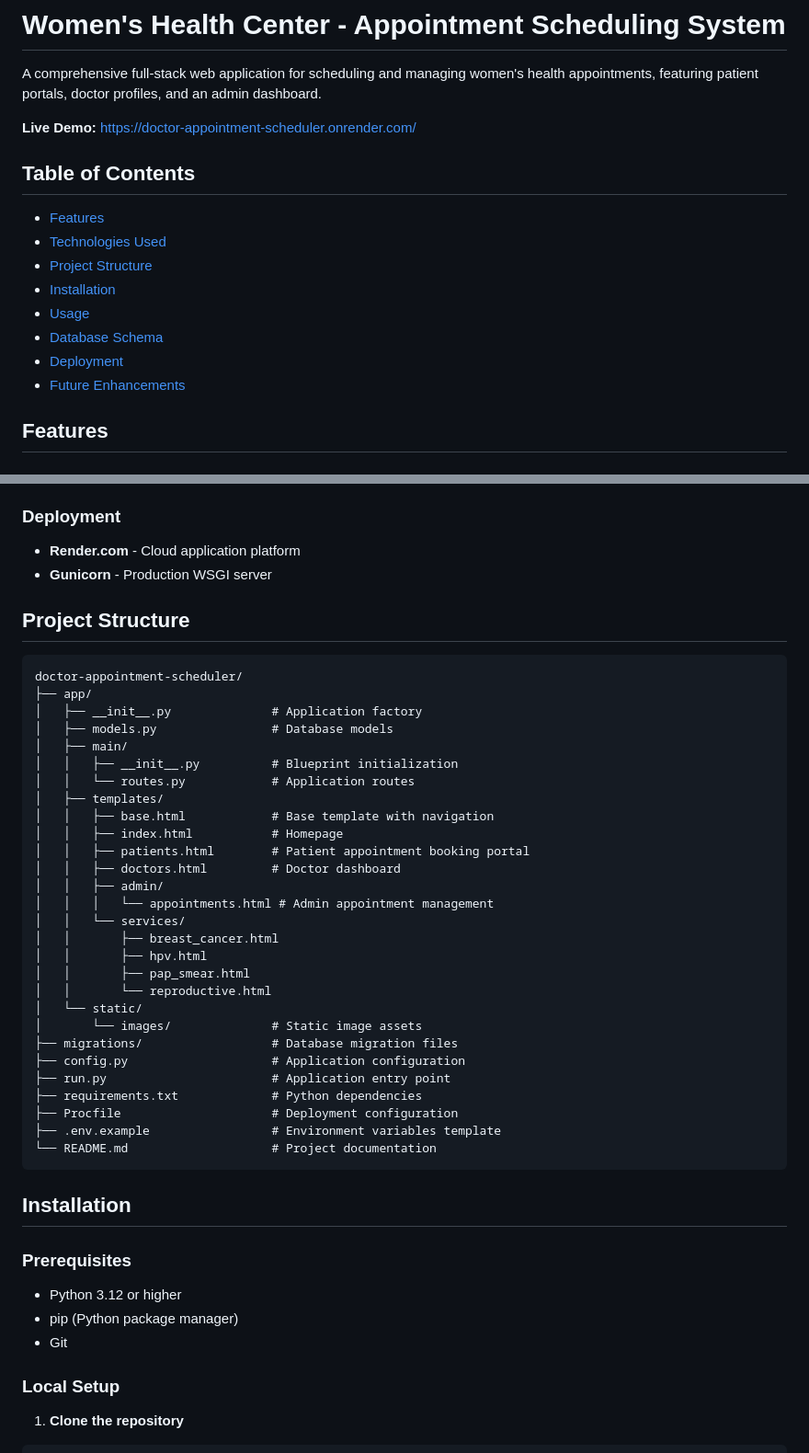
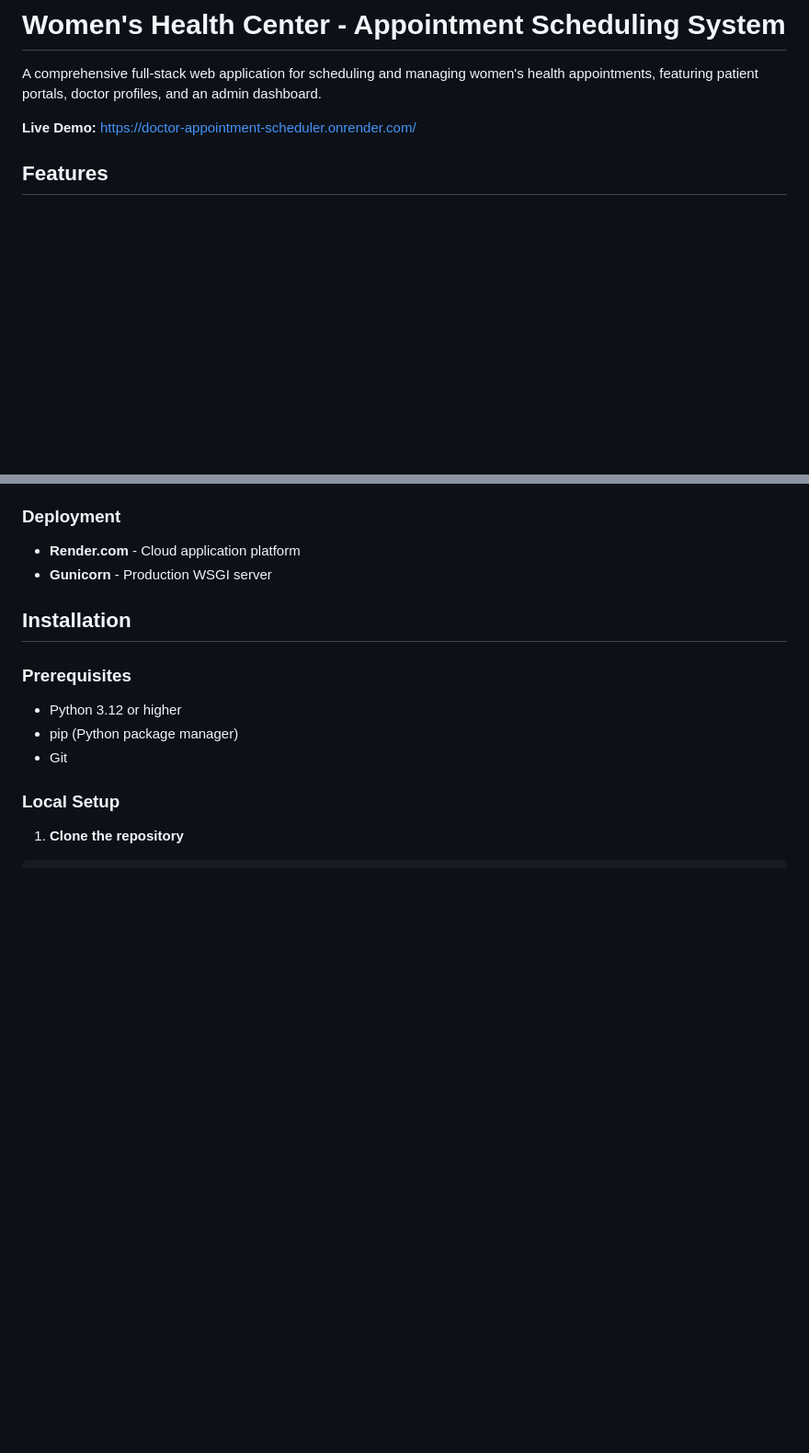
Before and after one commit to duongngothuy/doctor-appointment-scheduler, a Markdown page: README.md, 2 parts joined by grey strips. Shown at 92% size. GitHub-like rendering; blank space fills up the shorter version.

````diff
--- a/README.md
+++ b/README.md
@@ -3,17 +3,6 @@
 A comprehensive full-stack web application for scheduling and managing women's health appointments, featuring patient portals, doctor profiles, and an admin dashboard.
 
 **Live Demo:** [https://doctor-appointment-scheduler.onrender.com/](https://doctor-appointment-scheduler.onrender.com/)
-
-## Table of Contents
-
-- [Features](#features)
-- [Technologies Used](#technologies-used)
-- [Project Structure](#project-structure)
-- [Installation](#installation)
-- [Usage](#usage)
-- [Database Schema](#database-schema)
-- [Deployment](#deployment)
-- [Future Enhancements](#future-enhancements)
 
 
 ## Features
@@ -65,38 +54,6 @@ A comprehensive full-stack web application for scheduling and managing women's h
 ### Deployment
 - **Render.com** - Cloud application platform
 - **Gunicorn** - Production WSGI server
-
-## Project Structure
-```
-doctor-appointment-scheduler/
-├── app/
-│   ├── __init__.py              # Application factory
-│   ├── models.py                # Database models
-│   ├── main/
-│   │   ├── __init__.py          # Blueprint initialization
-│   │   └── routes.py            # Application routes
-│   ├── templates/
-│   │   ├── base.html            # Base template with navigation
-│   │   ├── index.html           # Homepage
-│   │   ├── patients.html        # Patient appointment booking portal
-│   │   ├── doctors.html         # Doctor dashboard
-│   │   ├── admin/
-│   │   │   └── appointments.html # Admin appointment management
-│   │   └── services/
-│   │       ├── breast_cancer.html
-│   │       ├── hpv.html
-│   │       ├── pap_smear.html
-│   │       └── reproductive.html
-│   └── static/
-│       └── images/              # Static image assets
-├── migrations/                  # Database migration files
-├── config.py                    # Application configuration
-├── run.py                       # Application entry point
-├── requirements.txt             # Python dependencies
-├── Procfile                     # Deployment configuration
-├── .env.example                 # Environment variables template
-└── README.md                    # Project documentation
-```
 
 ## Installation
 
````
